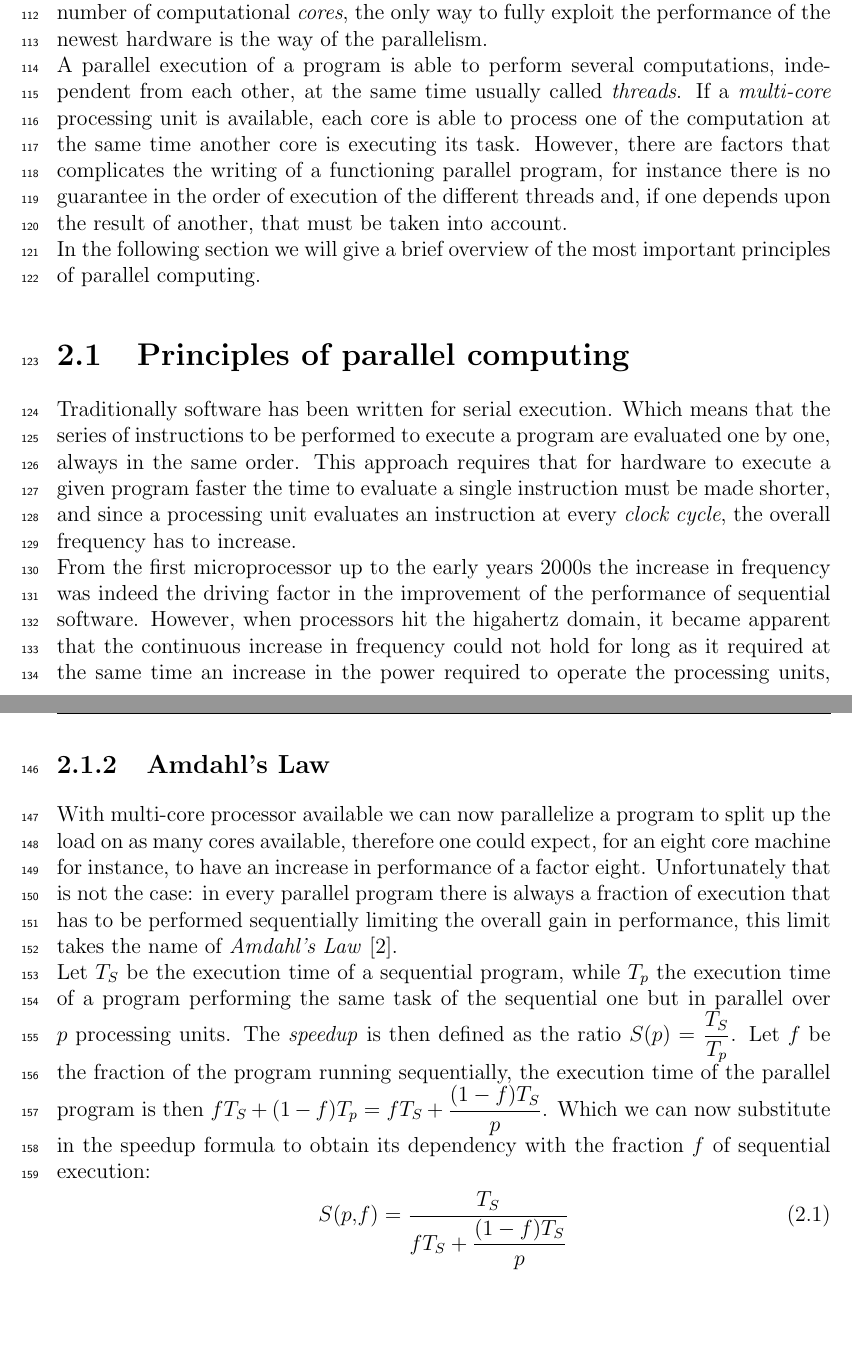
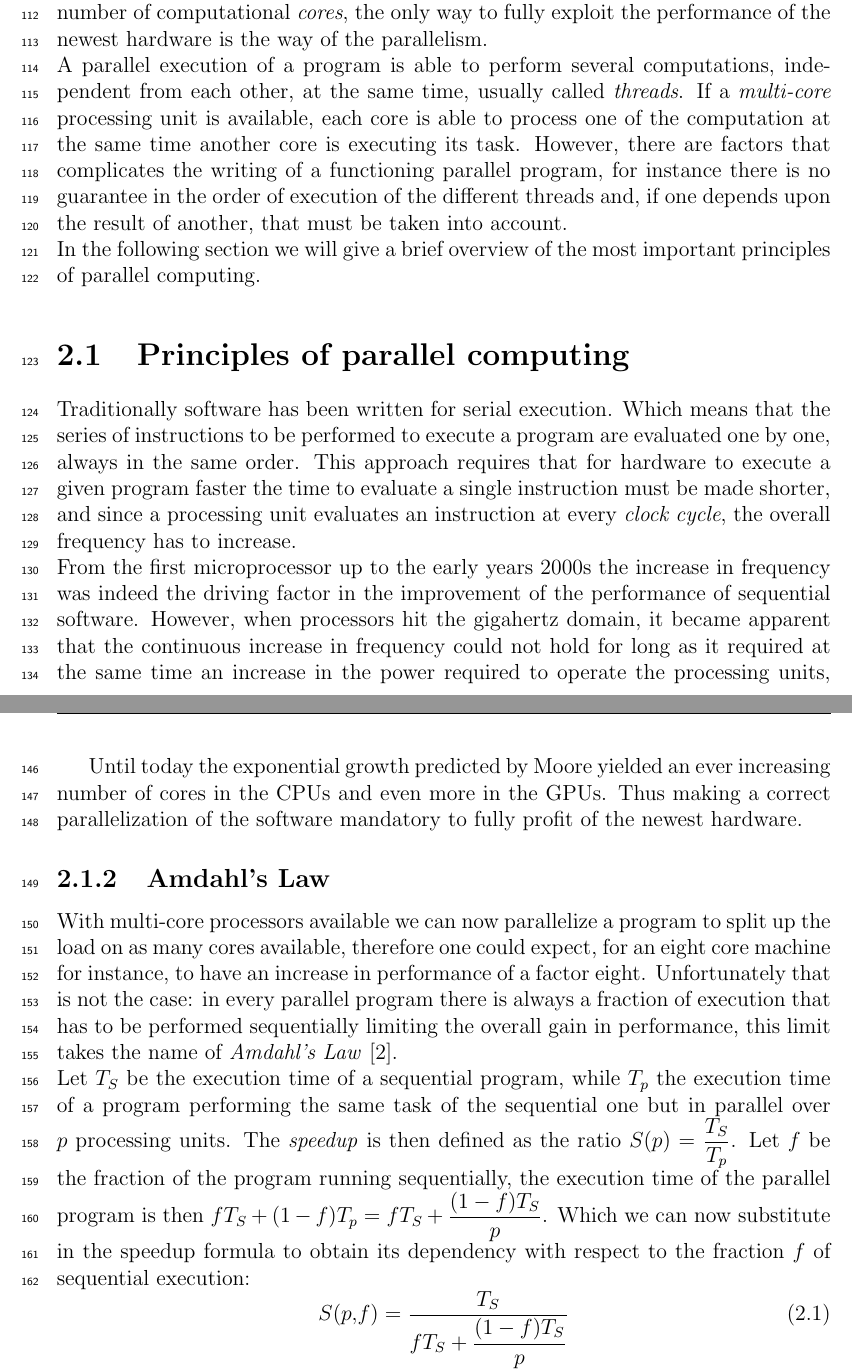
Before and after one commit to aledegano/phdthesis, a LaTeX thesis (main.tex, which reads ch_GpuArch.tex): two parts of pages 7 and 9 of 53, joined at a grey line, cut so that both start at the same text, the shorter picture padded with empty space. Compiled offline with pdfLaTeX; a LaTeX package or settings file that is missing is left out.

Commit message:
Review of Ch2 ready for supervisor check

```diff
--- a/ch_GpuArch.tex
+++ b/ch_GpuArch.tex
@@ -1,11 +1,11 @@
 \chapter{Parallel computing}\label{ch:gpu}
 Ever since the chip manufacturing industry stopped increasing significantly the frequency of operation of the processing units and, instead, included an ever increasing number of computational \textit{cores}, the only way to fully exploit the performance of the newest hardware is the way of the parallelism.\\
-A parallel execution of a program is able to perform several computations, independent from each other, at the same time usually called \textit{threads}. If a \textit{multi-core} processing unit is available, each core is able to process one of the computation at the same time another core is executing its task. However, there are factors that complicates the writing of a functioning parallel program, for instance there is no guarantee in the order of execution of the different threads and, if one depends upon the result of another, that must be taken into account.\\
+A parallel execution of a program is able to perform several computations, independent from each other, at the same time, usually called \textit{threads}. If a \textit{multi-core} processing unit is available, each core is able to process one of the computation at the same time another core is executing its task. However, there are factors that complicates the writing of a functioning parallel program, for instance there is no guarantee in the order of execution of the different threads and, if one depends upon the result of another, that must be taken into account.\\
 In the following section we will give a brief overview of the most important principles of parallel computing.
 
 \section{Principles of parallel computing}
 Traditionally software has been written for serial execution. Which means that the series of instructions to be performed to execute a program are evaluated one by one, always in the same order. This approach requires that for hardware to execute a given program faster the time to evaluate a single instruction must be made shorter, and since a processing unit evaluates an instruction at every \textit{clock cycle}, the overall frequency has to increase.\\
-From the first microprocessor up to the early years 2000s the increase in frequency was indeed the driving factor in the improvement of the performance of sequential software. However, when processors hit the higahertz domain, it became apparent that the continuous increase in frequency could not hold for long as it required at the same time an increase in the power required to operate the processing units, which also meant bigger and more complex systems to dissipate the resulting heat produced.\\
+From the first microprocessor up to the early years 2000s the increase in frequency was indeed the driving factor in the improvement of the performance of sequential software. However, when processors hit the gigahertz domain, it became apparent that the continuous increase in frequency could not hold for long as it required at the same time an increase in the power required to operate the processing units, which also meant bigger and more complex systems to dissipate the resulting heat produced.\\
 At the same time, nevertheless, the manufacturing was still able, year after year, to reduce the size of the transistors inside the chip. Thus the first \textit{dual core} processor was born: including two processing cores able to perform arithmetic operations independently while accessing the data from a common memory.\\
 
 \subsection{Moore's law}
@@ -18,10 +18,12 @@ In 1965 Gordon Moore, Intel co-founder, stated that the number of transitor on i
 \end{figure}
 \clearpage
 
+Until today the exponential growth predicted by Moore yielded an ever increasing number of cores in the CPUs and even more in the GPUs. Thus making a correct parallelization of the software mandatory to fully profit of the newest hardware.
+
 \subsection{Amdahl's Law}
-With multi-core processor available we can now parallelize a program to split up the load on as many cores available, therefore one could expect, for an eight core machine for instance, to have an increase in performance of a factor eight. Unfortunately that is not the case: in every parallel program there is always a fraction of execution that has to be performed sequentially limiting the overall gain in performance, this limit takes the name of \textit{Amdahl's Law} \cite{amdahl}.\\
+With multi-core processors available we can now parallelize a program to split up the load on as many cores available, therefore one could expect, for an eight core machine for instance, to have an increase in performance of a factor eight. Unfortunately that is not the case: in every parallel program there is always a fraction of execution that has to be performed sequentially limiting the overall gain in performance, this limit takes the name of \textit{Amdahl's Law} \cite{amdahl}.\\
 Let $T_S$ be the execution time of a sequential program, while $T_p$ the execution time of a program performing the same task of the sequential one but in parallel over $p$ processing units. The \textit{speedup} is then defined as the ratio $S(p) = \dfrac{T_S}{T_p}$.
-Let $f$ be the fraction of the program running sequentially, the execution time of the parallel program is then $f T_S + (1 - f) T_p = f T_S + \dfrac{(1-f)T_S}{p}$. Which we can now substitute in the speedup formula to obtain its dependency with the fraction $f$ of sequential execution:
+Let $f$ be the fraction of the program running sequentially, the execution time of the parallel program is then $f T_S + (1 - f) T_p = f T_S + \dfrac{(1-f)T_S}{p}$. Which we can now substitute in the speedup formula to obtain its dependency with respect to the fraction $f$ of sequential execution:
 \begin{equation}
 S(p,f) = \dfrac{T_S}{f T_S + \dfrac{(1-f)T_S}{p}}
 \end{equation}
```
Also changed, not shown: ch_GpuArch.tex (8 more changed lines), 15 other files.
